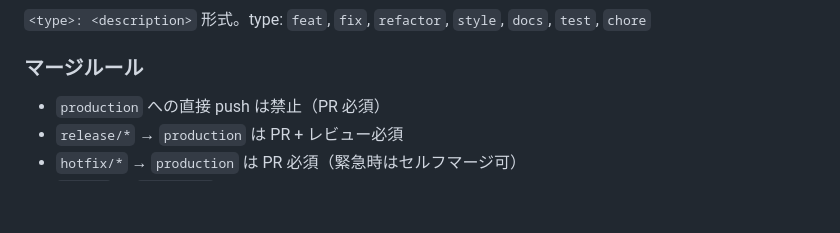
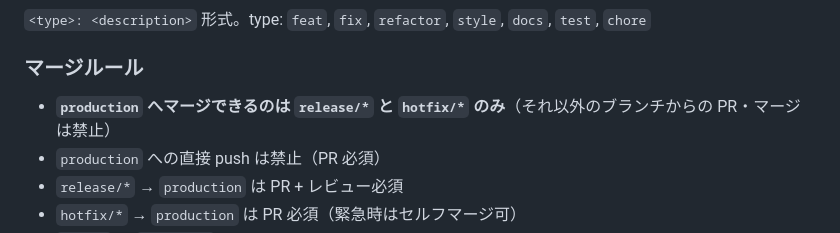
Before and after one commit to geckou/project-starter, a Markdown page: CLAUDE.md, the part around the change. Drawn GitHub-style; blank space fills up the shorter version.

Commit message:
docs: production へのマージを release/hotfix に限定するルールを追加
Co-Authored-By: Claude Opus 4.6 <noreply@anthropic.com>

```diff
--- a/CLAUDE.md
+++ b/CLAUDE.md
@@ -142,6 +142,7 @@ Turborepo モノレポ。Next.js 15 (Web) + Expo 52 (Mobile) + Firebase Cloud Fu
 
 ### マージルール
 
+- **`production` へマージできるのは `release/*` と `hotfix/*` のみ**（それ以外のブランチからの PR・マージは禁止）
 - `production` への直接 push は禁止（PR 必須）
 - `release/*` → `production` は PR + レビュー必須
 - `hotfix/*` → `production` は PR 必須（緊急時はセルフマージ可）
```
